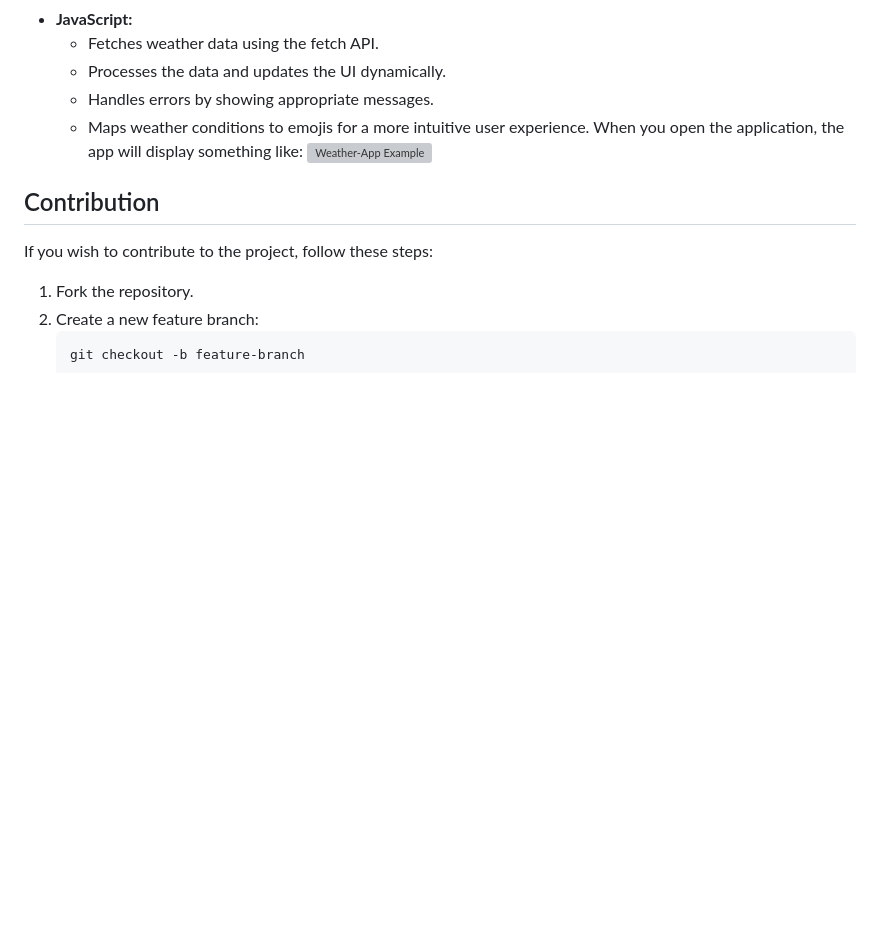
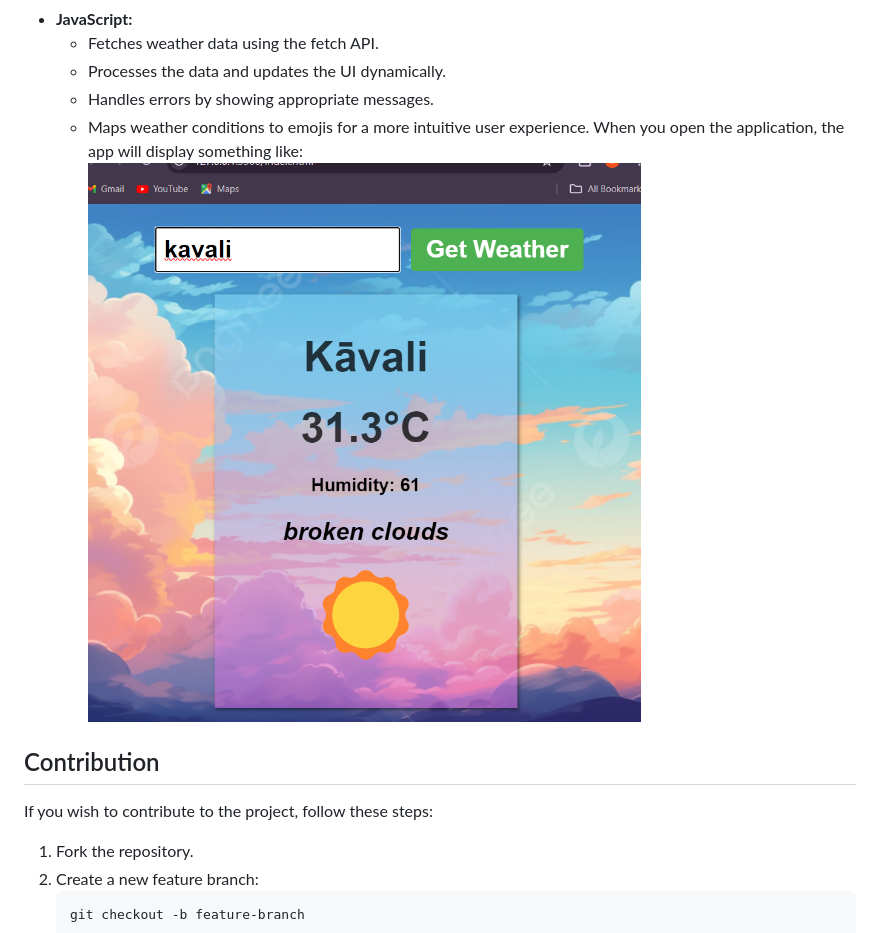
Before and after one commit to suhas-m-v/Weather-Application, a Markdown page: README.md, the part around the change. Drawn GitHub-style; blank space fills up the shorter version; grey boxes are pictures that could not be loaded.

```diff
--- a/README.md
+++ b/README.md
@@ -58,7 +58,7 @@ The weather information will be displayed on the card below the form, including:
     - Handles errors by showing appropriate messages.
     - Maps weather conditions to emojis for a more intuitive user experience.
 When you open the application, the app will display something like:
-![Weather-App Example]()
+![Weather-App Example](https://github.com/suhas-m-v/Weather-Application/blob/6420fc9baf7af7504919d489e438cda9164628e5/Screenshot%202024-10-08%20140456.png)
 
 ## Contribution
 
```
